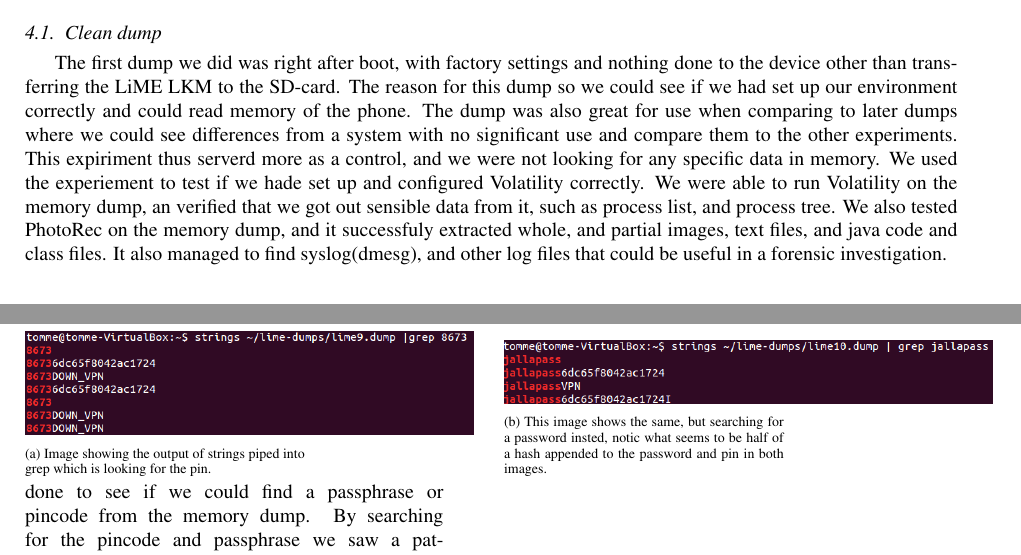
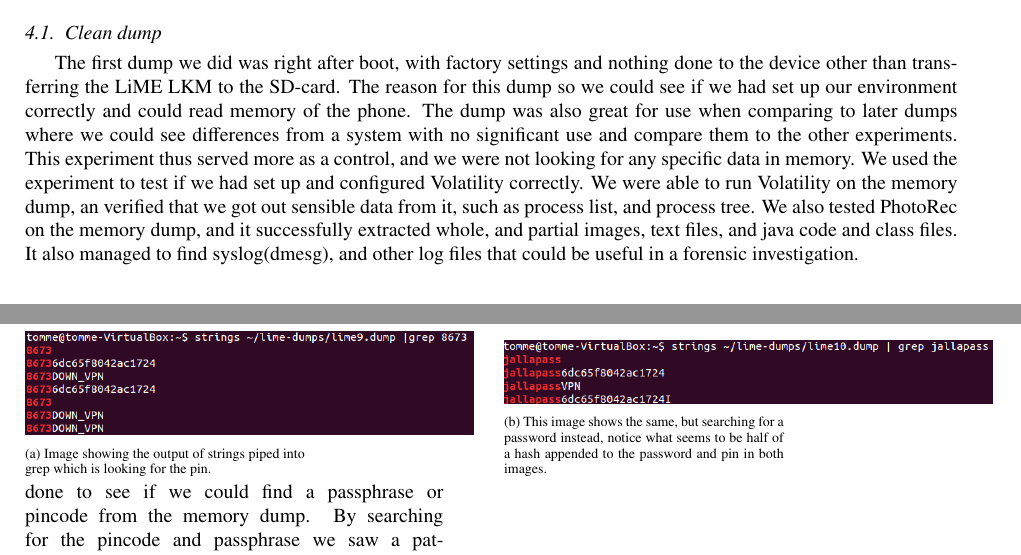
Before and after one commit to DownGoat/massive-tribble, a LaTeX paper (report/report.tex, which reads report/experiments/experiments.tex): two parts of pages 4 and 6 of 11, joined at a grey line, cut so that both start at the same text. Compiled offline with pdfLaTeX.

Commit message:
fixed typos in experiments

```diff
--- a/report/experiments/experiments.tex
+++ b/report/experiments/experiments.tex
@@ -6,12 +6,12 @@ done to the device other than transferring the LiME LKM to the SD-card. The
 reason for this dump so we could see if we had set up our environment correctly
 and could read memory of the phone. The dump was also great for use when
 comparing to later dumps where we could see differences from a system with no
-significant use and compare them to the other experiments. This expiriment
-thus serverd more as a control, and we were not looking for any specific data in
-memory. We used the experiement to test if we hade set up and configured
+significant use and compare them to the other experiments. This experiment
+thus served more as a control, and we were not looking for any specific data in
+memory. We used the experiment to test if we had set up and configured
 Volatility correctly. We were able to run Volatility on the memory dump, an
 verified that we got out sensible data from it, such as process list, and
-process tree. We also tested PhotoRec on the memory dump, and it successfuly
+process tree. We also tested PhotoRec on the memory dump, and it successfully
 extracted whole, and partial images, text files, and java code and class files.
 It also managed to find syslog(dmesg), and other log files that could be useful
 in a forensic investigation.
@@ -97,7 +97,7 @@ pincode from the memory dump. By searching for the pincode and passphrase we saw
         \begin{subfigure}[b]{0.3\textwidth}
                 \includegraphics[scale=0.48]{strings_grep_pass.png}
                 \caption{This image shows the same, but searching for a
-                password insted, notic what seems to be half of a hash appended
+                password instead, notice what seems to be half of a hash appended
             to the password and pin in both images.}
                 \label{fig:tiger}
         \end{subfigure}
```
Also changed, not shown: report/experiments/experiments.tex (8 more changed lines).
